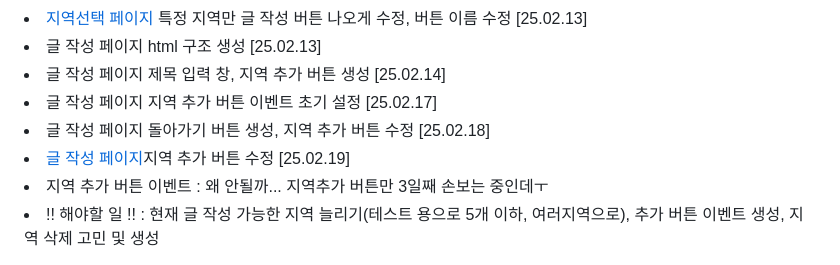
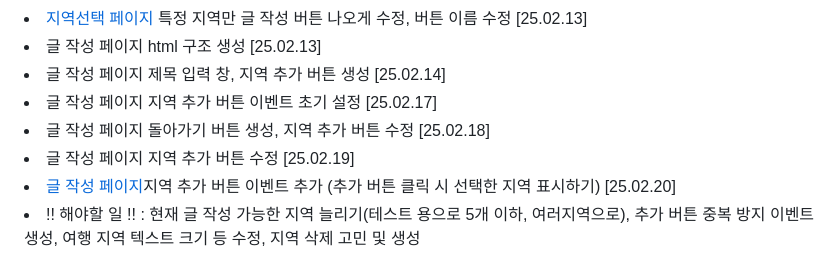
Before and after one commit to ldr7xIor/JSTour, a Markdown page: README.md, the part around the change. Rendered like a GitHub page.

```diff
--- a/README.md
+++ b/README.md
@@ -40,7 +40,7 @@
   <li>글 작성 페이지 제목 입력 창, 지역 추가 버튼 생성 [25.02.14]</li>
   <li>글 작성 페이지 지역 추가 버튼 이벤트 초기 설정 [25.02.17]</li>
   <li>글 작성 페이지 돌아가기 버튼 생성, 지역 추가 버튼 수정 [25.02.18]</li>
-  <li><a href="Writing" class="page">글 작성 페이지</a>지역 추가 버튼 수정 [25.02.19]</li>
-  <li> 지역 추가 버튼 이벤트 : 왜 안될까... 지역추가 버튼만 3일째 손보는 중인데ㅜ</li>
-  <li>!! 해야할 일 !! : 현재 글 작성 가능한 지역 늘리기(테스트 용으로 5개 이하, 여러지역으로), 추가 버튼 이벤트 생성, 지역 삭제 고민 및 생성</li>
+  <li>글 작성 페이지 지역 추가 버튼 수정 [25.02.19]</li>
+  <li><a href="Writing" class="page">글 작성 페이지</a>지역 추가 버튼 이벤트 추가 (추가 버튼 클릭 시 선택한 지역 표시하기) [25.02.20]</li>
+  <li>!! 해야할 일 !! : 현재 글 작성 가능한 지역 늘리기(테스트 용으로 5개 이하, 여러지역으로), 추가 버튼 중복 방지 이벤트 생성, 여행 지역 텍스트 크기 등 수정, 지역 삭제 고민 및 생성</li>
 </ur>
```
